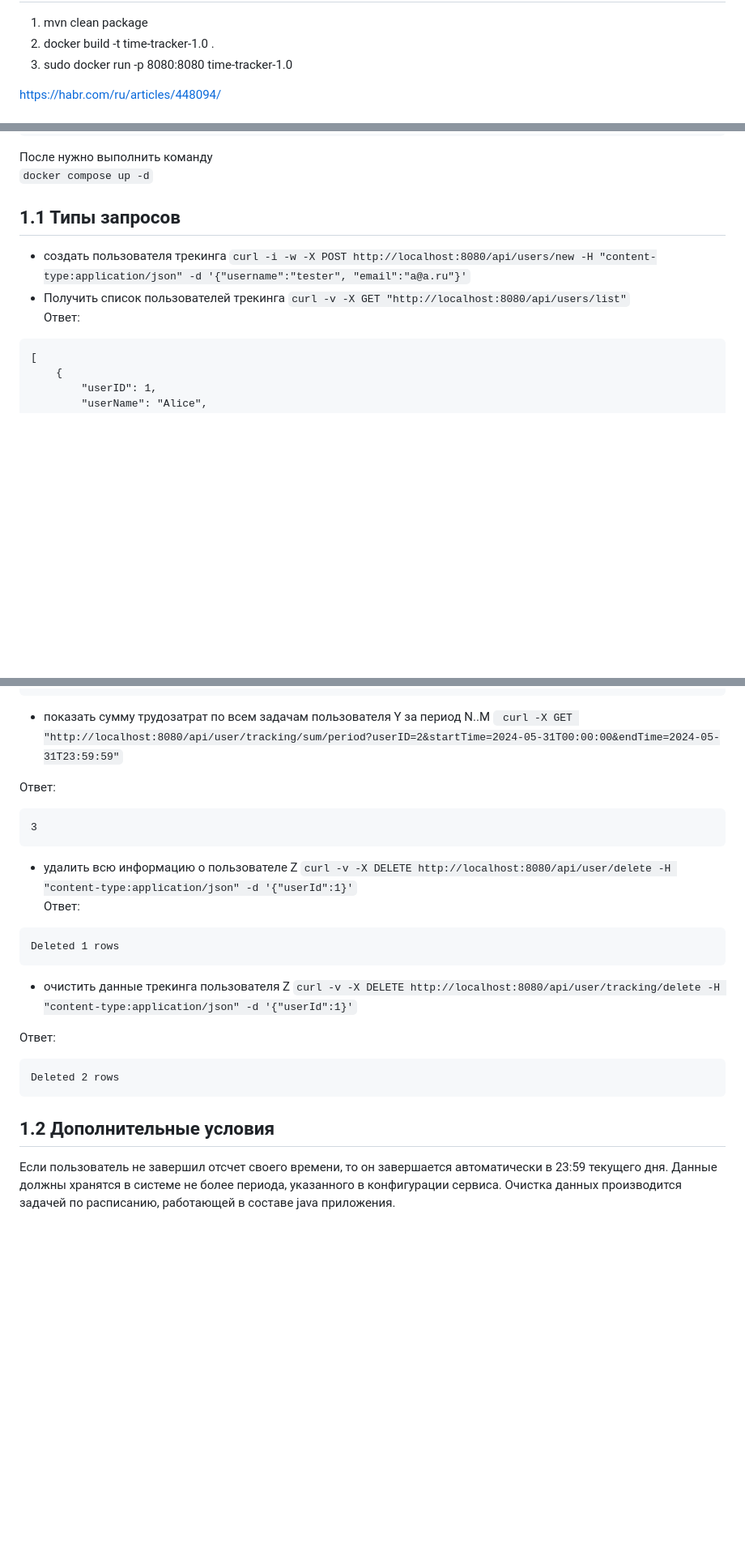
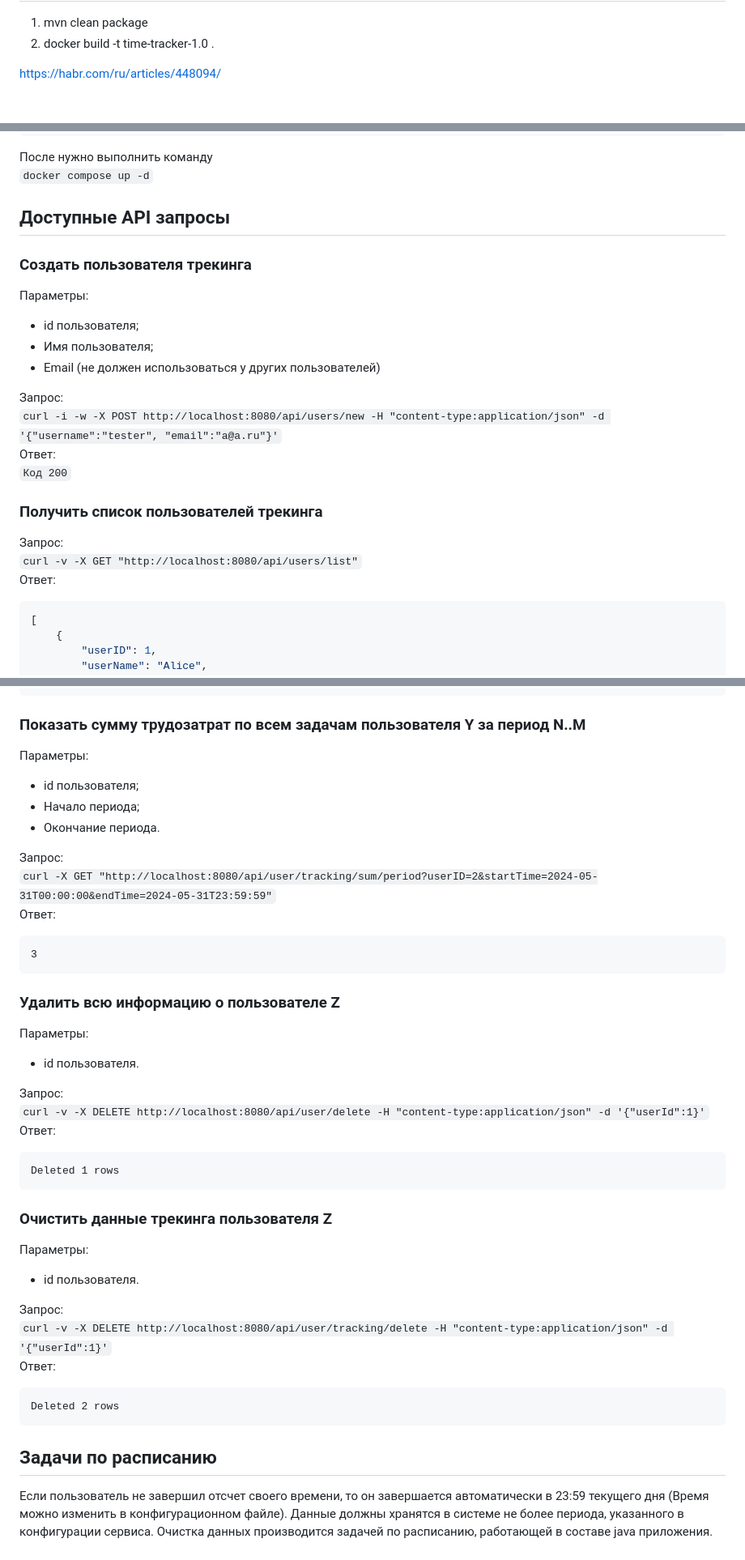
Before and after one commit to Egor-Pavlov/TimeTracker, a Markdown page: README.md, 3 parts joined by grey strips. Shown at 81% size. GitHub-like rendering; blank space fills up the shorter version.

````diff
--- a/README.md
+++ b/README.md
@@ -10,6 +20,5 @@ Backend сервиса Многопользовательский тайм-тр
 1. mvn clean package
 2. docker build -t time-tracker-1.0 .
-3. sudo docker run -p 8080:8080 time-tracker-1.0
 
 https://habr.com/ru/articles/448094/
 
@@ -58,14 +66,23 @@ services:
 После нужно выполнить команду
 `docker compose up -d`
 
-## 1.1 Типы запросов
-* создать пользователя трекинга
-  `curl -i -w -X POST http://localhost:8080/api/users/new -H "content-type:application/json" -d '{"username":"tester", "email":"a@a.ru"}'`
-* Получить список пользователей трекинга
+<a name="api"><h2>Доступные API запросы</h2></a>
+### Cоздать пользователя трекинга
+Параметры:
+* id пользователя;
+* Имя пользователя;
+* Email (не должен использоваться у других пользователей)
+
+Запрос:
+`curl -i -w -X POST http://localhost:8080/api/users/new -H "content-type:application/json" -d '{"username":"tester", "email":"a@a.ru"}'`
+Ответ:
+`Код 200`
+
+### Получить список пользователей трекинга
+Запрос:
   `curl -v -X GET "http://localhost:8080/api/users/list"`
 Ответ:
-
-```
+```json
 [
     {
         "userID": 1,
@@ -188,30 +245,41 @@ services:
     }
   ]
 ```
-* показать сумму трудозатрат по всем задачам пользователя Y за период N..M
-  ` curl -X GET "http://localhost:8080/api/user/tracking/sum/period?userID=2&startTime=2024-05-31T00:00:00&endTime=2024-05-31T23:59:59"`
+### Показать сумму трудозатрат по всем задачам пользователя Y за период N..M
+Параметры:
+* id пользователя;
+* Начало периода;
+* Окончание периода.
 
+Запрос:
+`curl -X GET "http://localhost:8080/api/user/tracking/sum/period?userID=2&startTime=2024-05-31T00:00:00&endTime=2024-05-31T23:59:59"`
 Ответ:
-
 ```
 3
 ```
-* удалить всю информацию о пользователе Z
-  `curl -v -X DELETE http://localhost:8080/api/user/delete -H "content-type:application/json" -d '{"userId":1}'`
-  Ответ:
+### Удалить всю информацию о пользователе Z
+Параметры:
+* id пользователя.
+
+Запрос:
+`curl -v -X DELETE http://localhost:8080/api/user/delete -H "content-type:application/json" -d '{"userId":1}'`
+Ответ:
 ```
 Deleted 1 rows
 ```
-* очистить данные трекинга пользователя Z
-  `curl -v -X DELETE http://localhost:8080/api/user/tracking/delete -H "content-type:application/json" -d '{"userId":1}'`
+### Очистить данные трекинга пользователя Z
+Параметры:
+* id пользователя.
 
+Запрос:
+`curl -v -X DELETE http://localhost:8080/api/user/tracking/delete -H "content-type:application/json" -d '{"userId":1}'`
 Ответ:
 ```
 Deleted 2 rows
 ```
 
-## 1.2 Дополнительные условия
-Если пользователь не завершил отсчет своего времени, то он завершается автоматически в 23:59 текущего дня.
+<a name="tasks"><h2>Задачи по расписанию</h2></a>
+Если пользователь не завершил отсчет своего времени, то он завершается автоматически в 23:59 текущего дня (Время можно изменить в конфигурационном файле).
 Данные должны хранятся в системе не более периода, указанного в конфигурации сервиса.
 Очистка данных производится задачей по расписанию, работающей в составе java приложения.
 
````
Also changed, not shown: other parts of README.md (+84 -39 lines).
